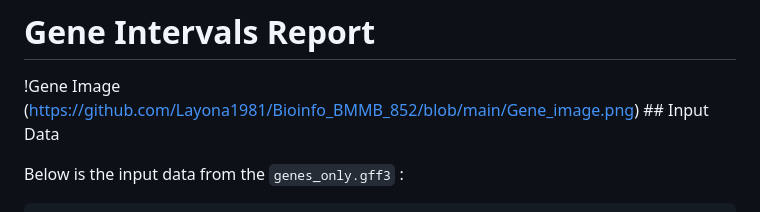
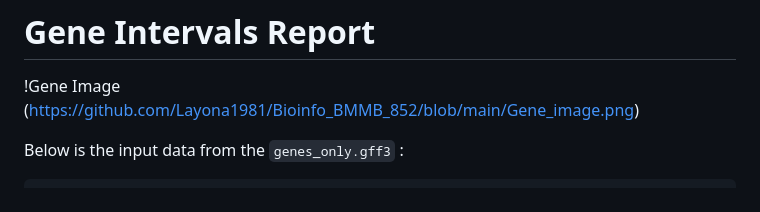
Before and after one commit to Layona1981/Bioinfo_BMMB_852, a Markdown page: # Gene Intervals Report.md, the part around the change. GitHub-like rendering.

```diff
--- a/# Gene Intervals Report.md
+++ b/# Gene Intervals Report.md
@@ -1,6 +1,6 @@
 # Gene Intervals Report
 !Gene Image
-(https://github.com/Layona1981/Bioinfo_BMMB_852/blob/main/Gene_image.png) ## Input Data
+(https://github.com/Layona1981/Bioinfo_BMMB_852/blob/main/Gene_image.png)
 
 Below is the input data from the `genes_only.gff3` :
 
```
